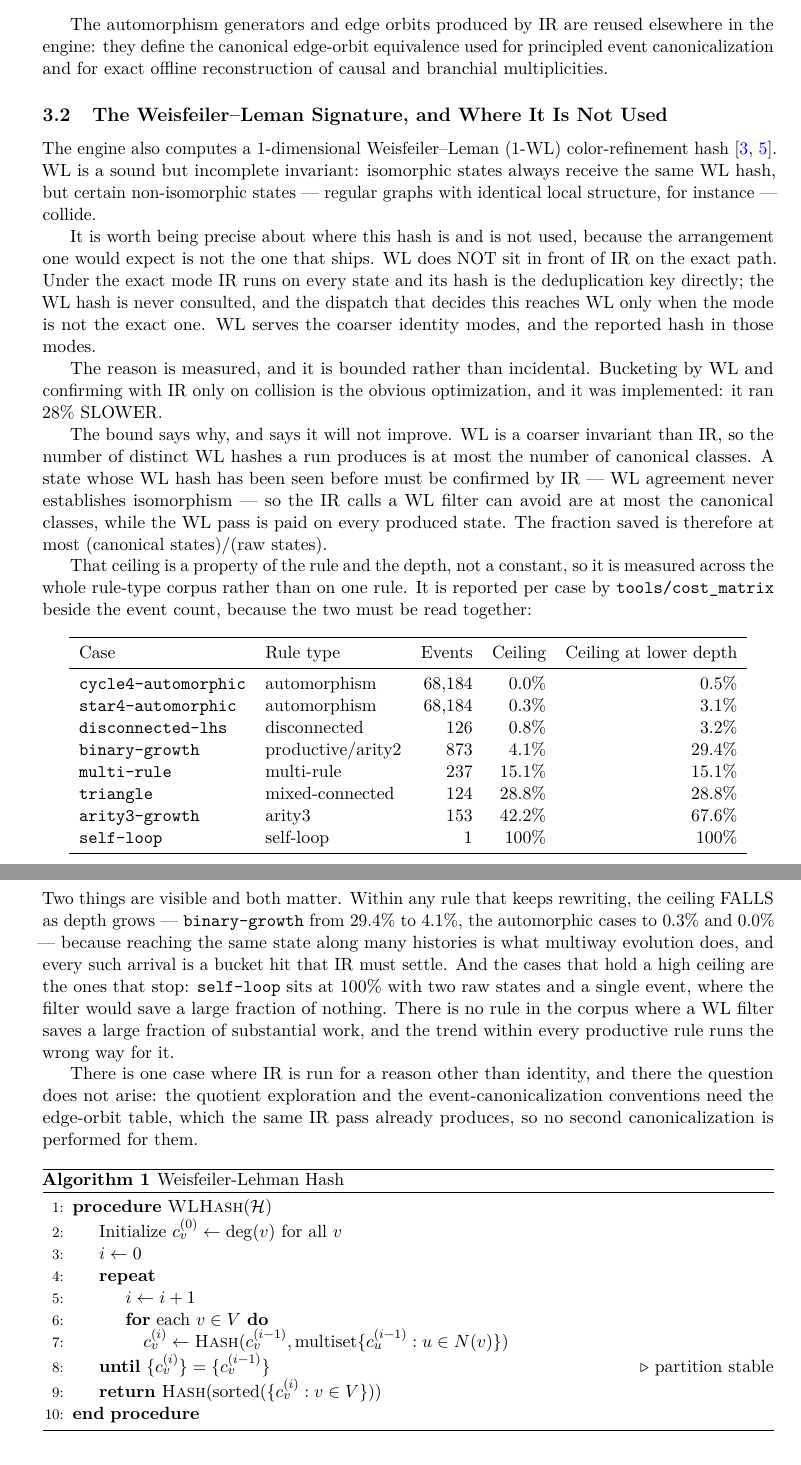
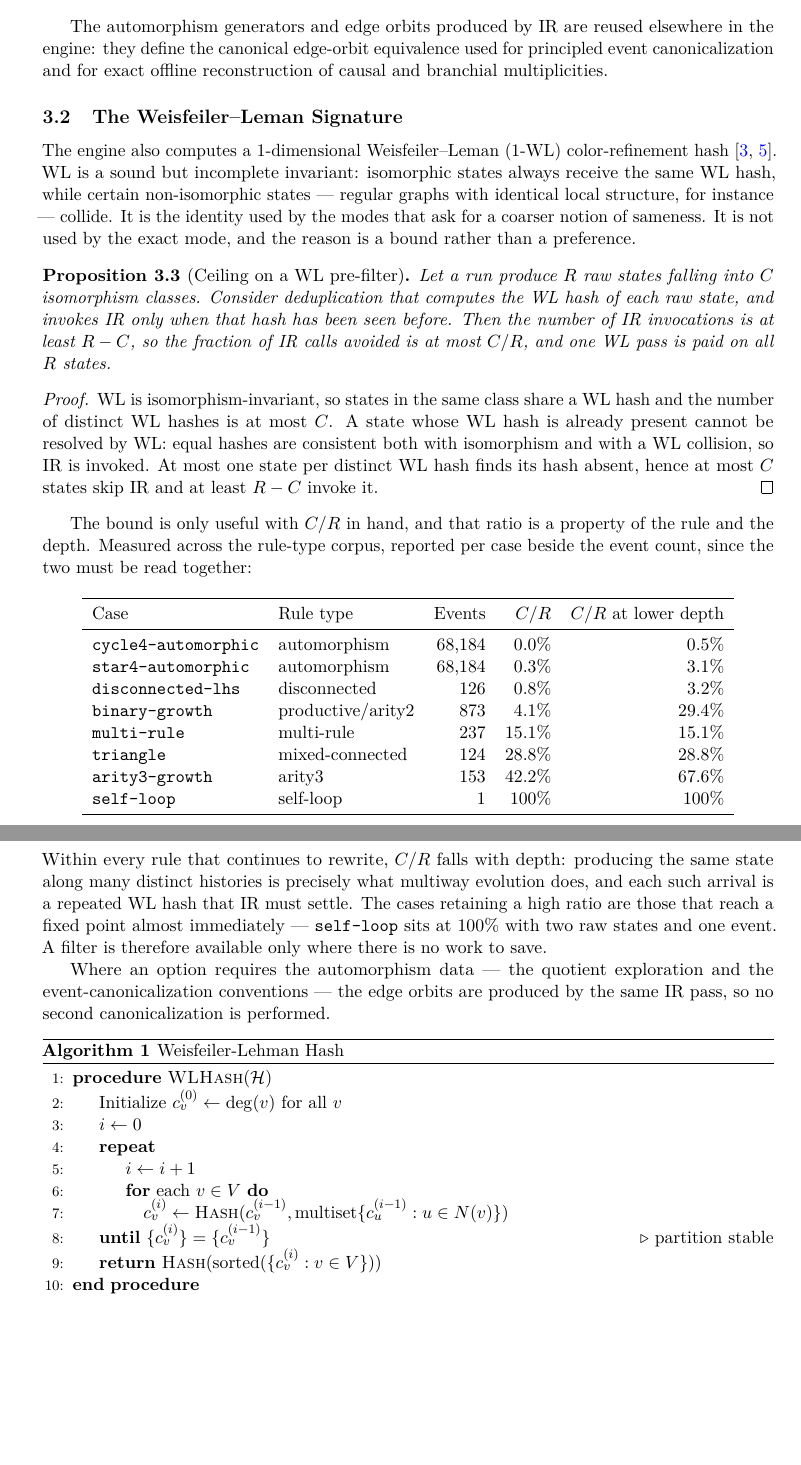
Before and after one commit to WolframInstitute/HypergraphRewritingEngine, a LaTeX paper (paper/main.tex): two parts of pages 4 and 5 of 18, joined at a grey line, cut so that both start at the same text, the shorter picture padded with empty space. Compiled offline with pdfLaTeX.

Commit message:
paper: state the WL result as a proposition, not as a story about what was tried
The abstract, the first contribution, the canonicalization section and an aside
in the IR section all justified the design by narrating an attempt: a tiered
arrangement "was implemented", "was built", "ran 28% slower". That is history,
and it is the weaker claim -- it says what happened once on one tree.

The result is a bound and now reads as one. For a run producing R raw states in
C isomorphism classes, WL-bucketing with IR only on a repeated hash performs at
least R - C IR invocations, because WL is isomorphism-invariant (so distinct WL
hashes number at most C) and a repeated hash is consistent with both isomorphism
and collision, leaving IR to decide. At most C states skip IR, and all R pay a WL
pass. The saving is therefore at most C/R.

C/R is a property of the rule and the depth, so it is measured across the
rule-type corpus and reported per case beside the event count: 0.0% on
cycle4-automorphic at 68,184 events, 4.1% on binary-growth at 873, 100% on
self-loop at one. Within every rule that keeps rewriting it FALLS with depth,
and the rules holding a high ratio are the ones that stop.

The 28% figure remains where it belongs -- as the measurement that first showed
this -- but it is no longer the argument.

```diff
--- a/paper/main.tex
+++ b/paper/main.tex
@@ -215,23 +215,26 @@ Like nauty, IR is exponential in the worst case but fast on typical instances. I
 
 The automorphism generators and edge orbits produced by IR are reused elsewhere in the engine: they define the canonical edge-orbit equivalence used for principled event canonicalization and for exact offline reconstruction of causal and branchial multiplicities.
 
-\subsection{The Weisfeiler--Leman Signature, and Where It Is Not Used}
+\subsection{The Weisfeiler--Leman Signature}
 \label{sec:wl}
 
-The engine also computes a 1-dimensional Weisfeiler--Leman (1-WL) color-refinement hash~\cite{weisfeiler1968reduction,shervashidze2011weisfeiler}. WL is a sound but incomplete invariant: isomorphic states always receive the same WL hash, but certain non-isomorphic states --- regular graphs with identical local structure, for instance --- collide.
+The engine also computes a 1-dimensional Weisfeiler--Leman (1-WL) color-refinement hash~\cite{weisfeiler1968reduction,shervashidze2011weisfeiler}. WL is a sound but incomplete invariant: isomorphic states always receive the same WL hash, while certain non-isomorphic states --- regular graphs with identical local structure, for instance --- collide. It is the identity used by the modes that ask for a coarser notion of sameness. It is not used by the exact mode, and the reason is a bound rather than a preference.
 
-It is worth being precise about where this hash is and is not used, because the arrangement one would expect is not the one that ships. WL does NOT sit in front of IR on the exact path. Under the exact mode IR runs on every state and its hash is the deduplication key directly; the WL hash is never consulted, and the dispatch that decides this reaches WL only when the mode is not the exact one. WL serves the coarser identity modes, and the reported hash in those modes.
+\begin{proposition}[Ceiling on a WL pre-filter]
+\label{prop:wlceiling}
+Let a run produce $R$ raw states falling into $C$ isomorphism classes. Consider deduplication that computes the WL hash of each raw state, and invokes IR only when that hash has been seen before. Then the number of IR invocations is at least $R - C$, so the fraction of IR calls avoided is at most $C/R$, and one WL pass is paid on all $R$ states.
+\end{proposition}
 
-The reason is measured, and it is bounded rather than incidental. Bucketing by WL and confirming with IR only on collision is the obvious optimization, and it was implemented: it ran 28\% SLOWER.
+\begin{proof}
+WL is isomorphism-invariant, so states in the same class share a WL hash and the number of distinct WL hashes is at most $C$. A state whose WL hash is already present cannot be resolved by WL: equal hashes are consistent both with isomorphism and with a WL collision, so IR is invoked. At most one state per distinct WL hash finds its hash absent, hence at most $C$ states skip IR and at least $R - C$ invoke it.
+\end{proof}
 
-The bound says why, and says it will not improve. WL is a coarser invariant than IR, so the number of distinct WL hashes a run produces is at most the number of canonical classes. A state whose WL hash has been seen before must be confirmed by IR --- WL agreement never establishes isomorphism --- so the IR calls a WL filter can avoid are at most the canonical classes, while the WL pass is paid on every produced state. The fraction saved is therefore at most (canonical states)/(raw states).
-
-That ceiling is a property of the rule and the depth, not a constant, so it is measured across the whole rule-type corpus rather than on one rule. It is reported per case by \texttt{tools/cost\_matrix} beside the event count, because the two must be read together:
+The bound is only useful with $C/R$ in hand, and that ratio is a property of the rule and the depth. Measured across the rule-type corpus, reported per case beside the event count, since the two must be read together:
 
 \begin{center}
 \begin{tabular}{llrrr}
 \toprule
-Case & Rule type & Events & Ceiling & Ceiling at lower depth \\
+Case & Rule type & Events & $C/R$ & $C/R$ at lower depth \\
 \midrule
 \texttt{cycle4-automorphic}  & automorphism      & 68{,}184 & 0.0\%  & 0.5\%  \\
 \texttt{star4-automorphic}   & automorphism      & 68{,}184 & 0.3\%  & 3.1\%  \\
@@ -245,9 +248,9 @@ Case & Rule type & Events & Ceiling & Ceiling at lower depth \\
 \end{tabular}
 \end{center}
 
-\noindent Two things are visible and both matter. Within any rule that keeps rewriting, the ceiling FALLS as depth grows --- \texttt{binary-growth} from 29.4\% to 4.1\%, the automorphic cases to 0.3\% and 0.0\% --- because reaching the same state along many histories is what multiway evolution does, and every such arrival is a bucket hit that IR must settle. And the cases that hold a high ceiling are the ones that stop: \texttt{self-loop} sits at 100\% with two raw states and a single event, where the filter would save a large fraction of nothing. There is no rule in the corpus where a WL filter saves a large fraction of substantial work, and the trend within every productive rule runs the wrong way for it.
+\noindent Within every rule that continues to rewrite, $C/R$ falls with depth: producing the same state along many distinct histories is precisely what multiway evolution does, and each such arrival is a repeated WL hash that IR must settle. The cases retaining a high ratio are those that reach a fixed point almost immediately --- \texttt{self-loop} sits at $100\%$ with two raw states and one event. A filter is therefore available only where there is no work to save.
 
-There is one case where IR is run for a reason other than identity, and there the question does not arise: the quotient exploration and the event-canonicalization conventions need the edge-orbit table, which the same IR pass already produces, so no second canonicalization is performed for them.
+Where an option requires the automorphism data --- the quotient exploration and the event-canonicalization conventions --- the edge orbits are produced by the same IR pass, so no second canonicalization is performed.
 
 \begin{algorithm}
 \caption{Weisfeiler-Lehman Hash}
```
Also changed, not shown: paper/main.tex (6 more changed lines).
